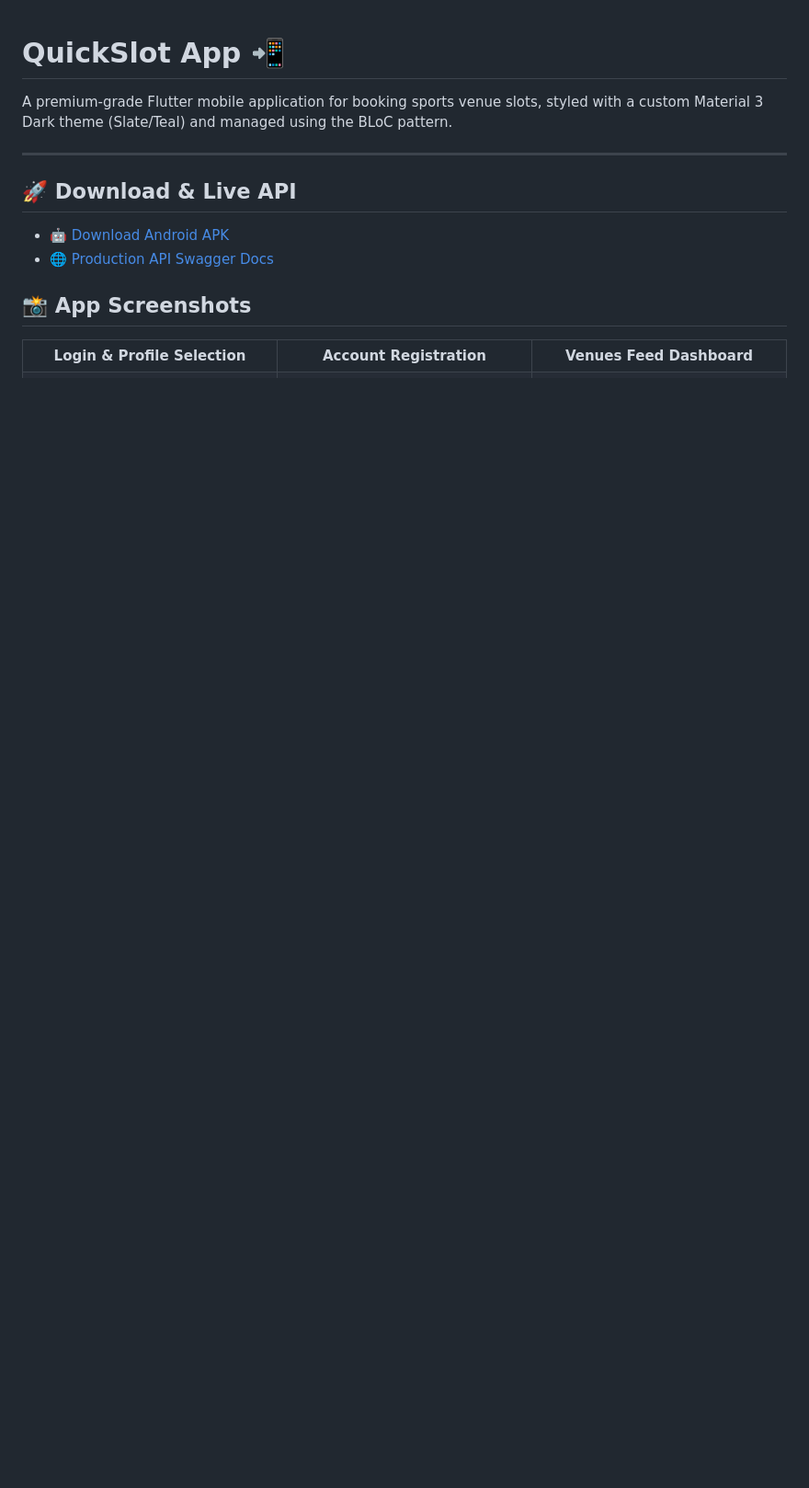
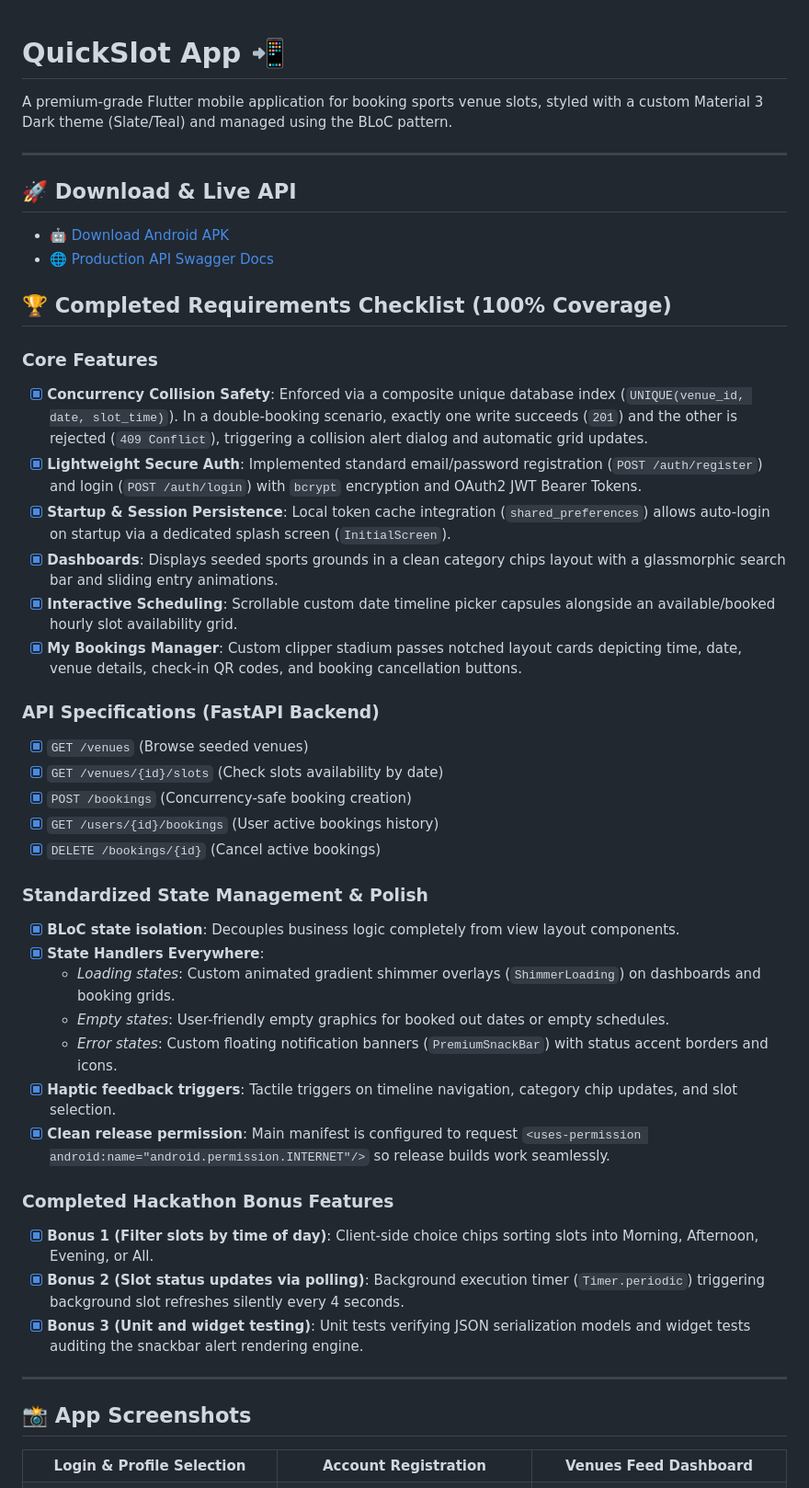
Before and after one commit to Akash-ptl/quickslot_app, a Markdown page: README.md, the part around the change. Shown at 92% size. Drawn GitHub-style; blank space fills up the shorter version.

Commit message:
docs: add 100% completed requirements checklist to README

```diff
--- a/README.md
+++ b/README.md
@@ -7,6 +7,39 @@ A premium-grade Flutter mobile application for booking sports venue slots, style
 ## 🚀 Download & Live API
 * 🤖 [Download Android APK](https://github.com/Akash-ptl/quickslot_app/releases)
 * 🌐 [Production API Swagger Docs](https://quickslot-backend-jdhl.onrender.com/docs)
+
+## 🏆 Completed Requirements Checklist (100% Coverage)
+
+### Core Features
+- [x] **Concurrency Collision Safety**: Enforced via a composite unique database index (`UNIQUE(venue_id, date, slot_time)`). In a double-booking scenario, exactly one write succeeds (`201`) and the other is rejected (`409 Conflict`), triggering a collision alert dialog and automatic grid updates.
+- [x] **Lightweight Secure Auth**: Implemented standard email/password registration (`POST /auth/register`) and login (`POST /auth/login`) with `bcrypt` encryption and OAuth2 JWT Bearer Tokens.
+- [x] **Startup & Session Persistence**: Local token cache integration (`shared_preferences`) allows auto-login on startup via a dedicated splash screen (`InitialScreen`).
+- [x] **Dashboards**: Displays seeded sports grounds in a clean category chips layout with a glassmorphic search bar and sliding entry animations.
+- [x] **Interactive Scheduling**: Scrollable custom date timeline picker capsules alongside an available/booked hourly slot availability grid.
+- [x] **My Bookings Manager**: Custom clipper stadium passes notched layout cards depicting time, date, venue details, check-in QR codes, and booking cancellation buttons.
+
+### API Specifications (FastAPI Backend)
+- [x] `GET /venues` (Browse seeded venues)
+- [x] `GET /venues/{id}/slots` (Check slots availability by date)
+- [x] `POST /bookings` (Concurrency-safe booking creation)
+- [x] `GET /users/{id}/bookings` (User active bookings history)
+- [x] `DELETE /bookings/{id}` (Cancel active bookings)
+
+### Standardized State Management & Polish
+- [x] **BLoC state isolation**: Decouples business logic completely from view layout components.
+- [x] **State Handlers Everywhere**:
+  - *Loading states*: Custom animated gradient shimmer overlays (`ShimmerLoading`) on dashboards and booking grids.
+  - *Empty states*: User-friendly empty graphics for booked out dates or empty schedules.
+  - *Error states*: Custom floating notification banners (`PremiumSnackBar`) with status accent borders and icons.
+- [x] **Haptic feedback triggers**: Tactile triggers on timeline navigation, category chip updates, and slot selection.
+- [x] **Clean release permission**: Main manifest is configured to request `<uses-permission android:name="android.permission.INTERNET"/>` so release builds work seamlessly.
+
+### Completed Hackathon Bonus Features
+- [x] **Bonus 1 (Filter slots by time of day)**: Client-side choice chips sorting slots into Morning, Afternoon, Evening, or All.
+- [x] **Bonus 2 (Slot status updates via polling)**: Background execution timer (`Timer.periodic`) triggering background slot refreshes silently every 4 seconds.
+- [x] **Bonus 3 (Unit and widget testing)**: Unit tests verifying JSON serialization models and widget tests auditing the snackbar alert rendering engine.
+
+---
 
 ## 📸 App Screenshots
 
```
